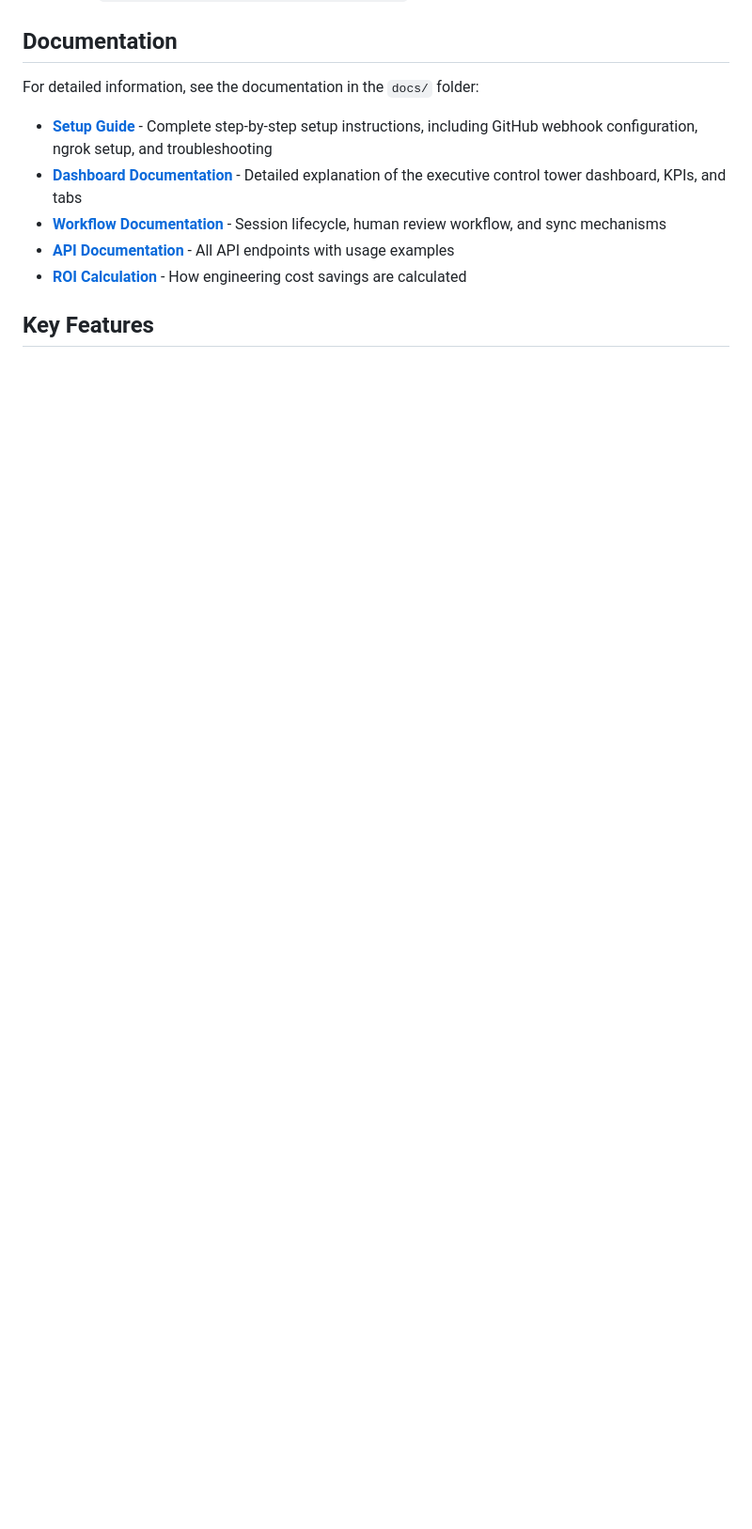
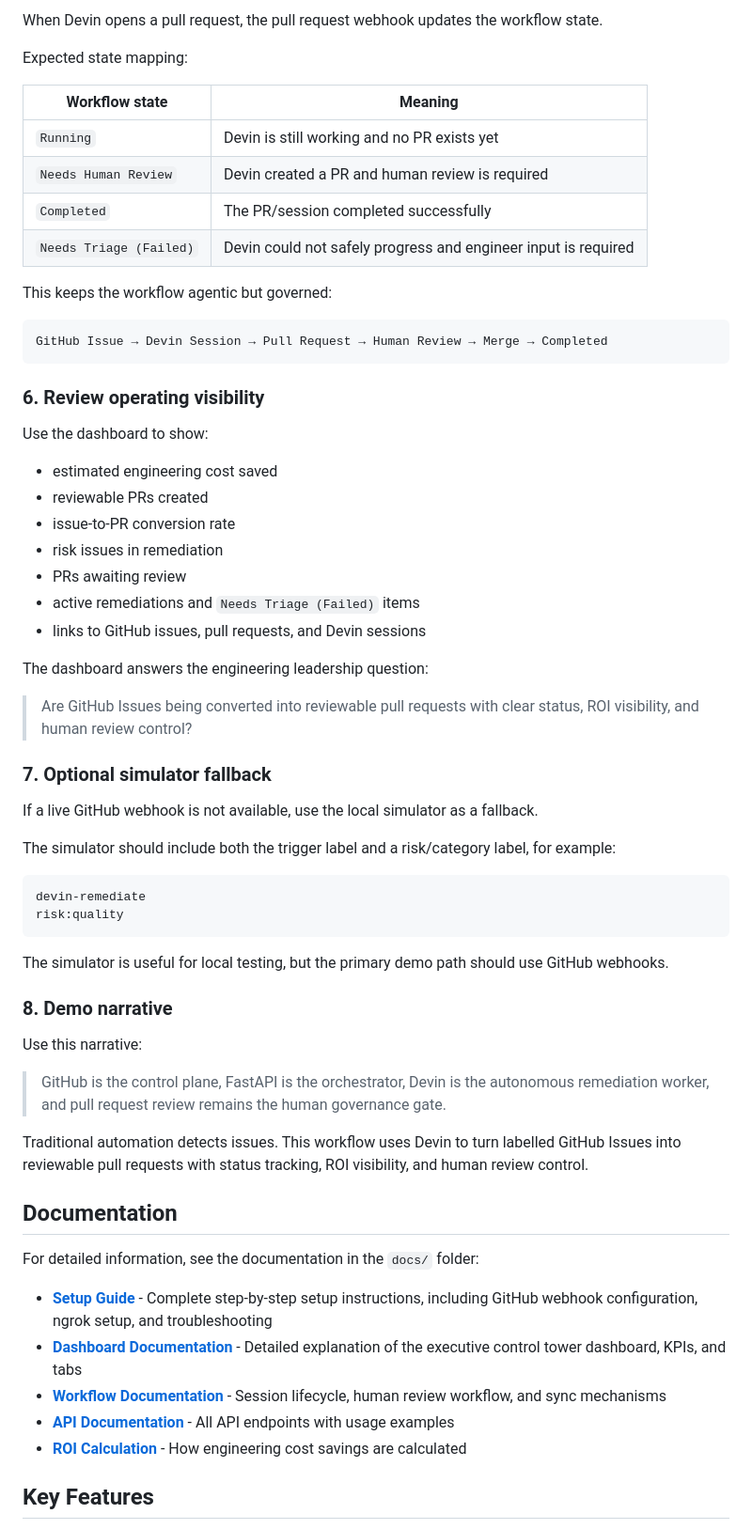
Before and after one commit to emillaurence/agentic-devin-swe-remediation, a Markdown page: README.md, the part around one of its changes. Shown at 94% size. Drawn GitHub-style; blank space fills up the shorter version.

Commit message:
Add Demo Workflow section to README with GitHub webhook focus

````diff
--- a/README.md
+++ b/README.md
@@ -104,3 +181,57 @@ Access the executive control tower dashboard at:
+When Devin opens a pull request, the pull request webhook updates the workflow state.
+
+Expected state mapping:
+
+| Workflow state          | Meaning                                                        |
+| ----------------------- | -------------------------------------------------------------- |
+| `Running`               | Devin is still working and no PR exists yet                    |
+| `Needs Human Review`    | Devin created a PR and human review is required                |
+| `Completed`             | The PR/session completed successfully                          |
+| `Needs Triage (Failed)` | Devin could not safely progress and engineer input is required |
+
+This keeps the workflow agentic but governed:
+
+```text
+GitHub Issue → Devin Session → Pull Request → Human Review → Merge → Completed
+```
+
+### 6. Review operating visibility
+
+Use the dashboard to show:
+
+* estimated engineering cost saved
+* reviewable PRs created
+* issue-to-PR conversion rate
+* risk issues in remediation
+* PRs awaiting review
+* active remediations and `Needs Triage (Failed)` items
+* links to GitHub issues, pull requests, and Devin sessions
+
+The dashboard answers the engineering leadership question:
+
+> Are GitHub Issues being converted into reviewable pull requests with clear status, ROI visibility, and human review control?
+
+### 7. Optional simulator fallback
+
+If a live GitHub webhook is not available, use the local simulator as a fallback.
+
+The simulator should include both the trigger label and a risk/category label, for example:
+
+```text
+devin-remediate
+risk:quality
+```
+
+The simulator is useful for local testing, but the primary demo path should use GitHub webhooks.
+
+### 8. Demo narrative
+
+Use this narrative:
+
+> GitHub is the control plane, FastAPI is the orchestrator, Devin is the autonomous remediation worker, and pull request review remains the human governance gate.
+
+Traditional automation detects issues. This workflow uses Devin to turn labelled GitHub Issues into reviewable pull requests with status tracking, ROI visibility, and human review control.
+
 ## Documentation
 
 For detailed information, see the documentation in the `docs/` folder:
````
Also changed, not shown: other parts of README.md (+77 -0 lines).
